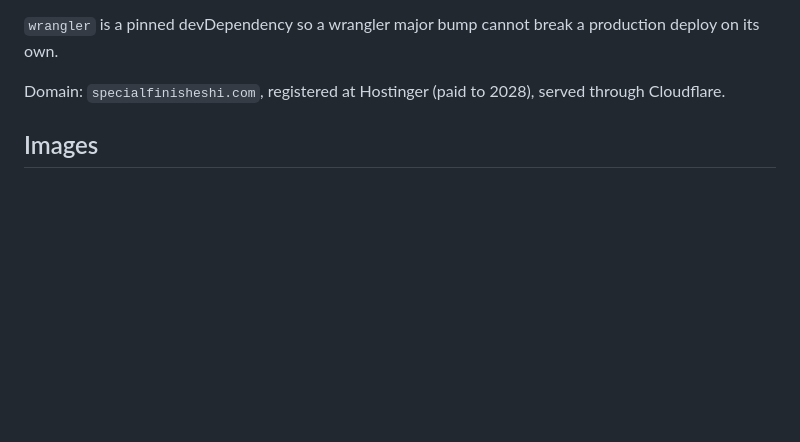
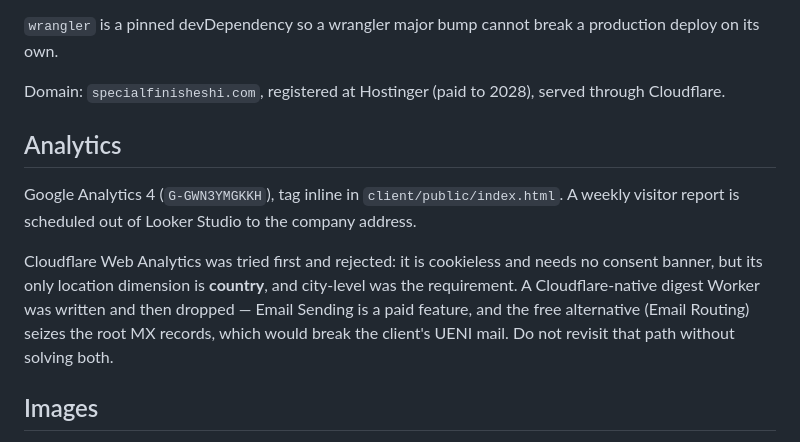
Before and after one commit to DahVincis/Project-Special, a Markdown page: CLAUDE.md, the part around the change. Drawn GitHub-style; blank space fills up the shorter version.

Commit message:
Record the analytics choice and why the alternatives were rejected
Co-Authored-By: Claude Opus 5 <noreply@anthropic.com>

```diff
--- a/CLAUDE.md
+++ b/CLAUDE.md
@@ -56,6 +56,18 @@ deploy on its own.
 Domain: `specialfinisheshi.com`, registered at Hostinger (paid to 2028), served through
 Cloudflare.
 
+## Analytics
+
+Google Analytics 4 (`G-GWN3YMGKKH`), tag inline in `client/public/index.html`. A weekly
+visitor report is scheduled out of Looker Studio to the company address.
+
+Cloudflare Web Analytics was tried first and rejected: it is cookieless and needs no
+consent banner, but its only location dimension is **country**, and city-level was the
+requirement. A Cloudflare-native digest Worker was written and then dropped — Email
+Sending is a paid feature, and the free alternative (Email Routing) seizes the root MX
+records, which would break the client's UENI mail. Do not revisit that path without
+solving both.
+
 ## Images
 
 Portfolio photos live in a **public Supabase Storage bucket** (`Special`), never in git.
```
